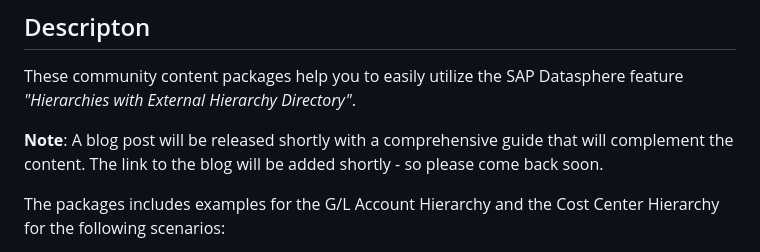
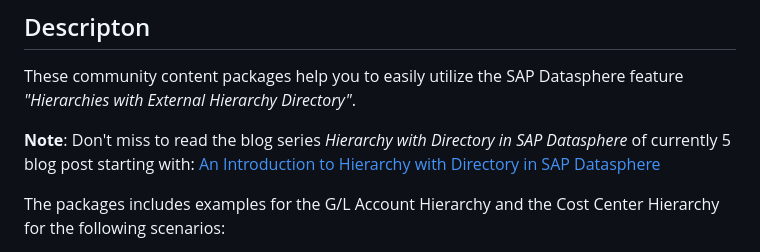
Before and after one commit to SAP-samples/analytics-cloud-datasphere-community-content, a Markdown page: Hierarchy_with_Directory_Sample/README.md, the part around the change. GitHub-like rendering.

Commit message:
Hierarchy With Directory Sample
Link to blog series added & ZIP re-packaged with updated README.md

```diff
--- a/Hierarchy_with_Directory_Sample/README.md
+++ b/Hierarchy_with_Directory_Sample/README.md
@@ -20,7 +20,8 @@ SAP_CC_DSP_Hierarchy_With_Directory_Sample_CostCenter_for_Remote_Table_for_S4HCl
 ## Descripton
 These community content packages help you to easily utilize the SAP Datasphere feature _"Hierarchies with External Hierarchy Directory"_.
 
-**Note**: A blog post will be released shortly with a comprehensive guide that will complement the content. The link to the blog will be added shortly - so please come back soon.
+**Note**: Don't miss to read the blog series _Hierarchy with Directory in SAP Datasphere_ of currently 5 blog post starting with: [An Introduction to Hierarchy with Directory in SAP Datasphere](https://blogs.sap.com/2024/01/15/an-introduction-to-hierarchy-with-directory-in-sap-datasphere)
+
 
 The packages includes examples for the G/L Account Hierarchy and the Cost Center Hierarchy for the following scenarios:
 
```
